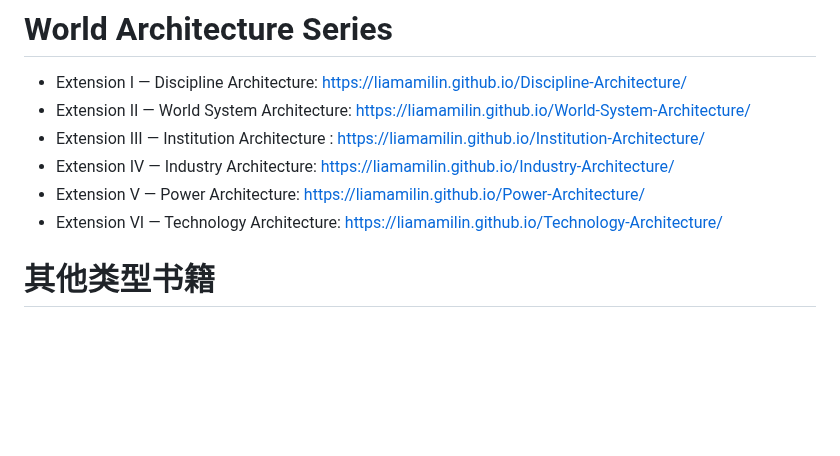
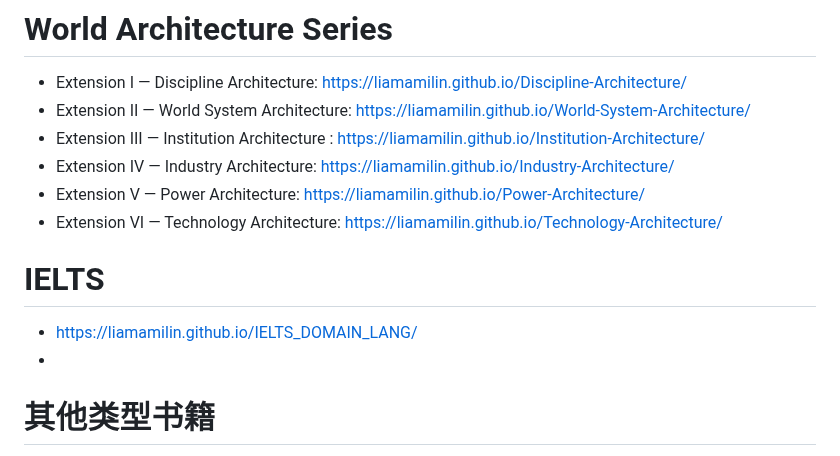
Before and after one commit to liamamilin/Some-Project, a Markdown page: 个人重要/****** 我的书.md, the part around the change. Rendered like a GitHub page; blank space fills up the shorter version.

```diff
--- a/个人重要/****** 我的书.md
+++ b/个人重要/****** 我的书.md
@@ -219,8 +219,10 @@ LLM & agent
 
 
 
+# IELTS
 
-
+- https://liamamilin.github.io/IELTS_DOMAIN_LANG/
+-
 
 
 # 其他类型书籍
```
